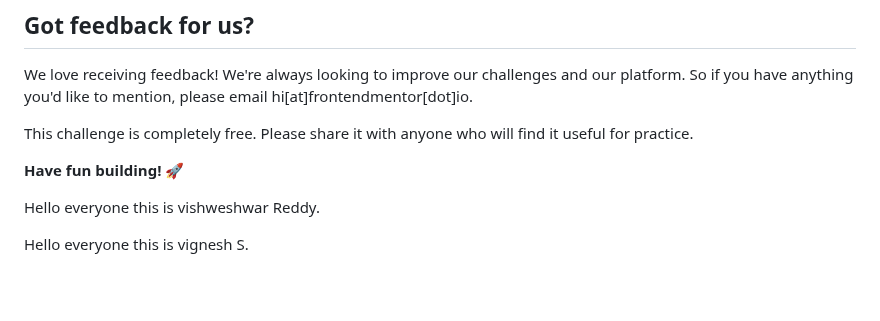
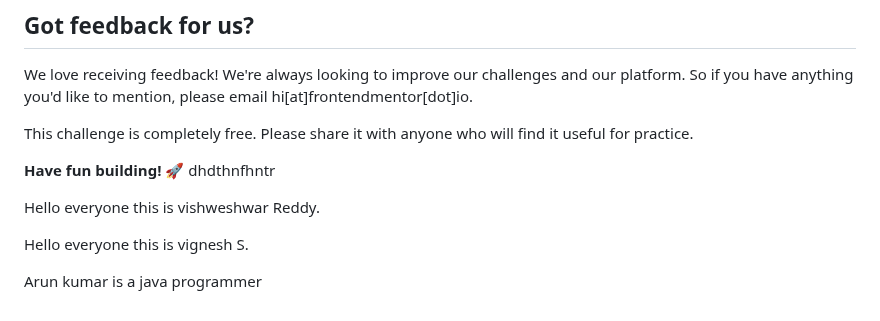
Before and after one commit to Intern-web-dev-team/challenge-chat-app, a Markdown page: README.md, the part around the change. GitHub-like rendering; blank space fills up the shorter version.

Commit message:
added a sentence

```diff
--- a/README.md
+++ b/README.md
@@ -90,10 +90,12 @@ We love receiving feedback! We're always looking to improve our challenges and o
 This challenge is completely free. Please share it with anyone who will find it useful for practice.
 
 **Have fun building!** 🚀
-
+dhdthnfhntr
 
 
 
 Hello everyone this is vishweshwar Reddy.
 
 Hello everyone this is vignesh S.
+
+Arun kumar is a java programmer
```
